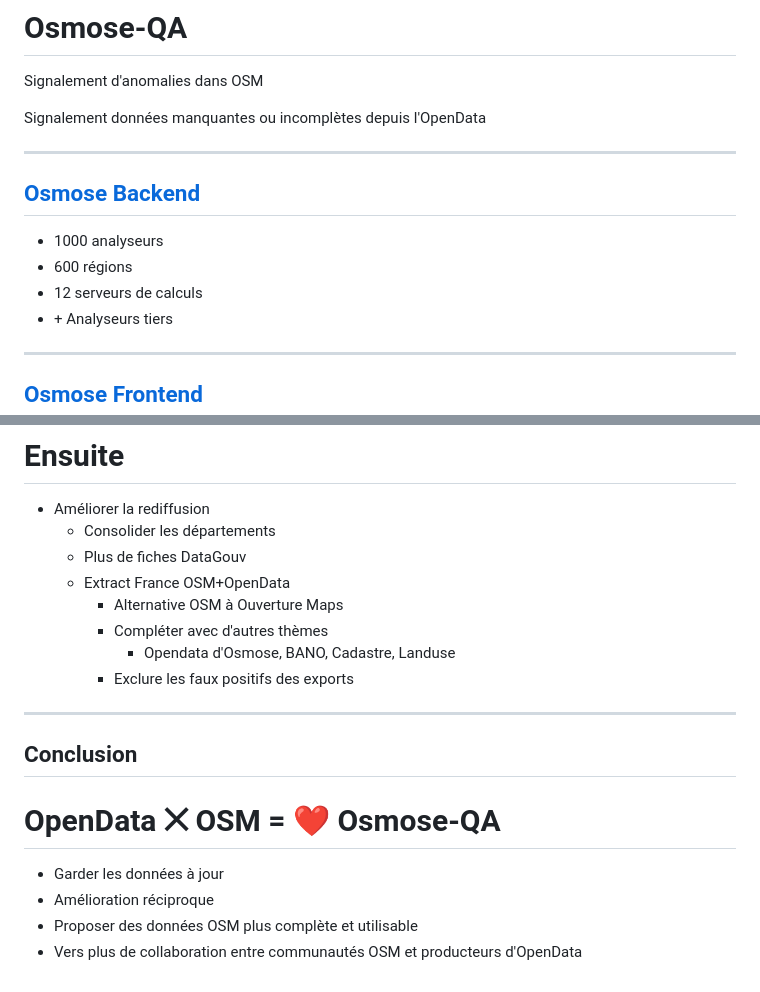
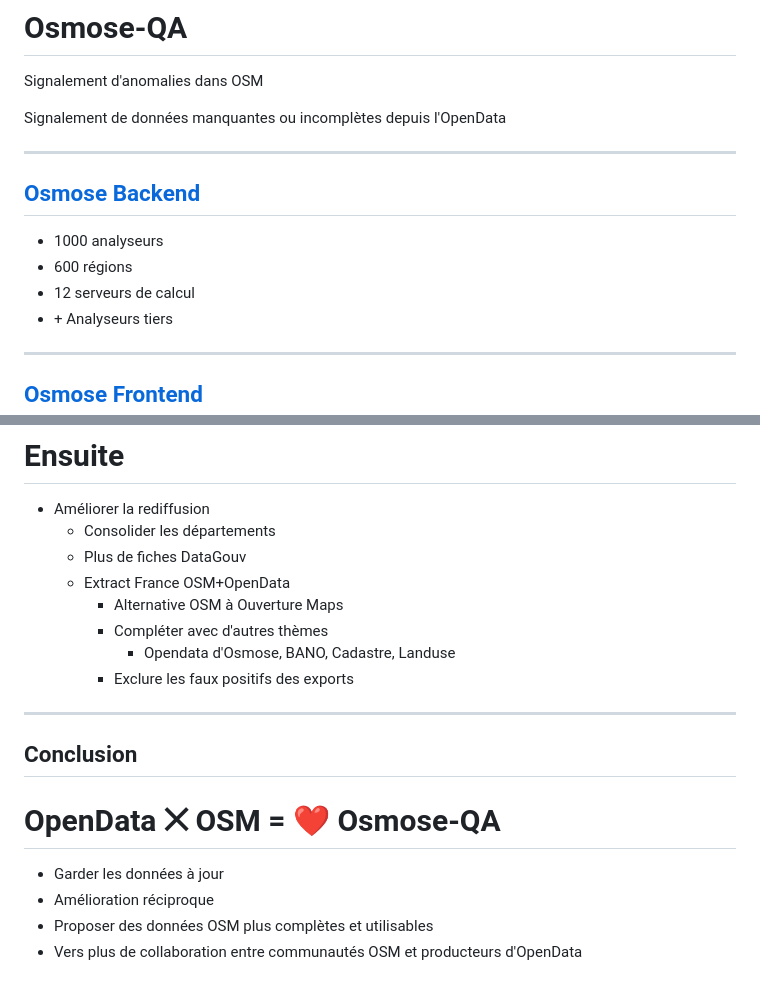
Before and after one commit to frodrigo/SotM-FR-2024-Osmose-OpenData, a Markdown page: Rediffusions d'OpenData enrichie par Osmose-QA.md, 2 parts joined by grey strips. Rendered like a GitHub page.

Commit message:
Fix typo

```diff
--- a/Rediffusions d'OpenData enrichie par Osmose-QA.md
+++ b/Rediffusions d'OpenData enrichie par Osmose-QA.md
@@ -20,7 +20,7 @@ fred.rodrigo@gmail.com
 
 Signalement d'anomalies dans OSM
 
-Signalement données manquantes ou incomplètes depuis l'OpenData
+Signalement de données manquantes ou incomplètes depuis l'OpenData
 
 ----
 
@@ -28,7 +28,7 @@ Signalement données manquantes ou incomplètes depuis l'OpenData
 
 - 1000 analyseurs
 - 600 régions
-- 12 serveurs de calculs
+- 12 serveurs de calcul
 - \+ Analyseurs tiers
 
 ----
@@ -222,7 +222,6 @@ Exactement la même chose qu'en France
       - Opendata d'Osmose, BANO, Cadastre, Landuse
     - Exclure les faux positifs des exports
 
-
 ---
 
 ## Conclusion
@@ -230,5 +229,5 @@ Exactement la même chose qu'en France
 
 - Garder les données à jour
 - Amélioration réciproque
-- Proposer des données OSM plus complète et utilisable
+- Proposer des données OSM plus complètes et utilisables
 - Vers plus de collaboration entre communautés OSM et producteurs d'OpenData
```
Also changed, not shown: other parts of Rediffusions d'OpenData enrichie par Osmose-QA.md (+1 -1 lines).
